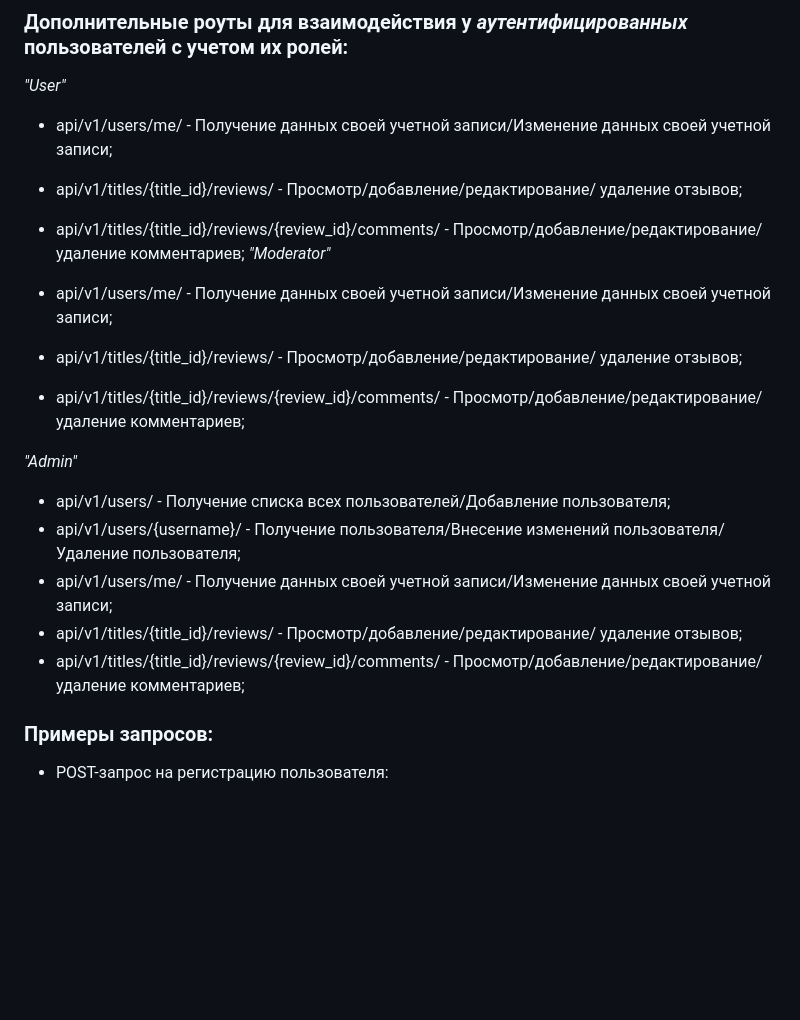
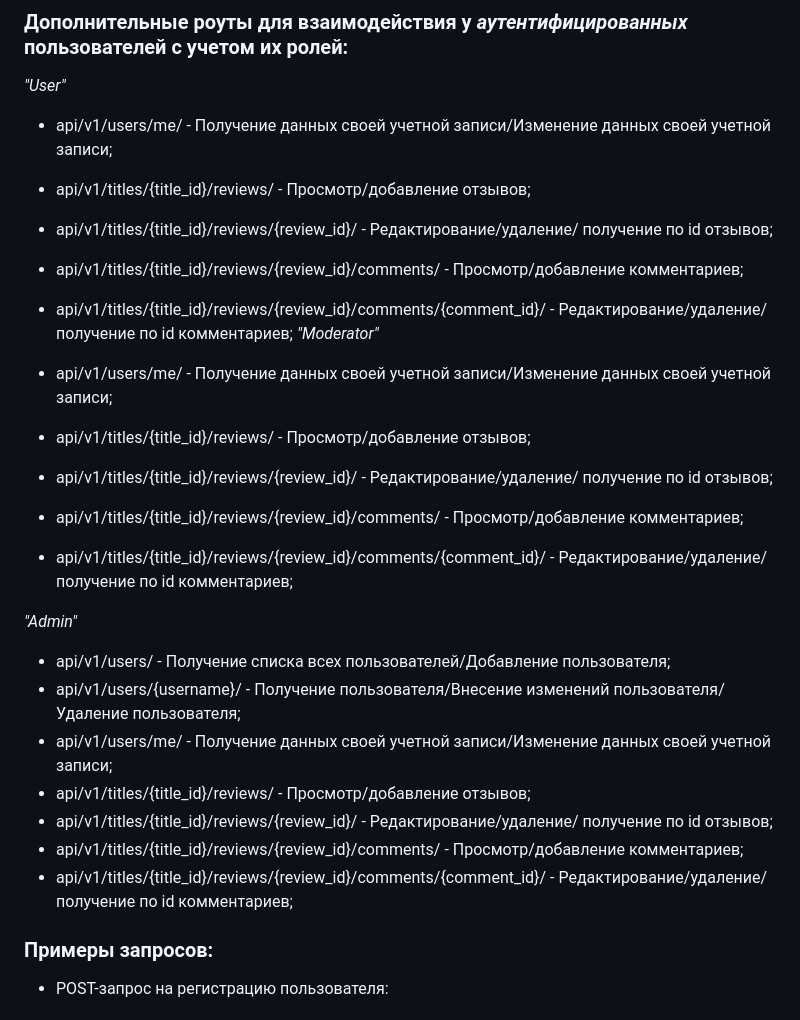
Before and after one commit to MaksimGolovkin/api_yamdb, a Markdown page: README.md, the part around the change. GitHub-like rendering; blank space fills up the shorter version.

```diff
--- a/README.md
+++ b/README.md
@@ -26,21 +26,27 @@
 _"User"_
 
 - api/v1/users/me/ - Получение данных своей учетной записи/Изменение данных своей учетной записи;
-- api/v1/titles/{title_id}/reviews/ - Просмотр/добавление/редактирование/ удаление отзывов;
-- api/v1/titles/{title_id}/reviews/{review_id}/comments/ - Просмотр/добавление/редактирование/ удаление комментариев;
+- api/v1/titles/{title_id}/reviews/ - Просмотр/добавление отзывов;
+- api/v1/titles/{title_id}/reviews/{review_id}/ - Редактирование/удаление/ получение по id отзывов;
+- api/v1/titles/{title_id}/reviews/{review_id}/comments/ - Просмотр/добавление комментариев;
+- api/v1/titles/{title_id}/reviews/{review_id}/comments/{comment_id}/ - Редактирование/удаление/ получение по id комментариев;
 _"Moderator"_
 
 - api/v1/users/me/ - Получение данных своей учетной записи/Изменение данных своей учетной записи;
-- api/v1/titles/{title_id}/reviews/ - Просмотр/добавление/редактирование/ удаление отзывов;
-- api/v1/titles/{title_id}/reviews/{review_id}/comments/ - Просмотр/добавление/редактирование/ удаление комментариев;
+- api/v1/titles/{title_id}/reviews/ - Просмотр/добавление отзывов;
+- api/v1/titles/{title_id}/reviews/{review_id}/ - Редактирование/удаление/ получение по id отзывов;
+- api/v1/titles/{title_id}/reviews/{review_id}/comments/ - Просмотр/добавление комментариев;
+- api/v1/titles/{title_id}/reviews/{review_id}/comments/{comment_id}/ - Редактирование/удаление/ получение по id комментариев;
 
 _"Admin"_
 
 - api/v1/users/ - Получение списка всех пользователей/Добавление пользователя;
 - api/v1/users/{username}/ - Получение пользователя/Внесение изменений пользователя/Удаление пользователя;
 - api/v1/users/me/ - Получение данных своей учетной записи/Изменение данных своей учетной записи;
-- api/v1/titles/{title_id}/reviews/ - Просмотр/добавление/редактирование/ удаление отзывов;
-- api/v1/titles/{title_id}/reviews/{review_id}/comments/ - Просмотр/добавление/редактирование/ удаление комментариев;
+- api/v1/titles/{title_id}/reviews/ - Просмотр/добавление отзывов;
+- api/v1/titles/{title_id}/reviews/{review_id}/ - Редактирование/удаление/ получение по id отзывов;
+- api/v1/titles/{title_id}/reviews/{review_id}/comments/ - Просмотр/добавление комментариев;
+- api/v1/titles/{title_id}/reviews/{review_id}/comments/{comment_id}/ - Редактирование/удаление/ получение по id комментариев;
 
 ### Примеры запросов:
 - POST-запрос на регистрацию пользователя:
```
